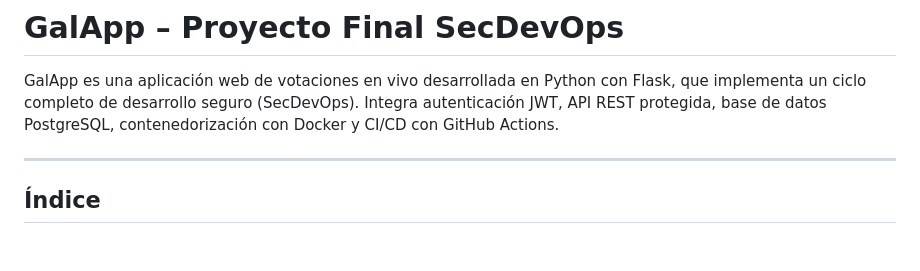
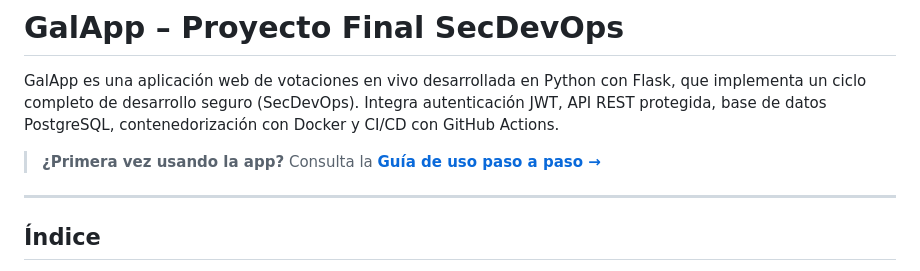
Before and after one commit to QuicoADCO/Galapp, a Markdown page: README.md, the part around the change. Rendered like a GitHub page; blank space fills up the shorter version.

Commit message:
docs: añadir enlace a la guía de uso en la cabecera del README
Co-Authored-By: Claude Sonnet 4.6 <noreply@anthropic.com>

```diff
--- a/README.md
+++ b/README.md
@@ -1,6 +1,8 @@
 # GalApp – Proyecto Final SecDevOps
 
 GalApp es una aplicación web de votaciones en vivo desarrollada en Python con Flask, que implementa un ciclo completo de desarrollo seguro (SecDevOps). Integra autenticación JWT, API REST protegida, base de datos PostgreSQL, contenedorización con Docker y CI/CD con GitHub Actions.
+
+> **¿Primera vez usando la app?** Consulta la [**Guía de uso paso a paso →**](GUIA_DE_USO.md)
 
 ---
 
```
